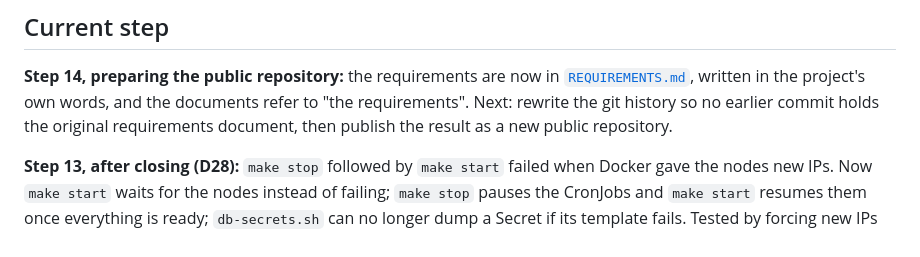
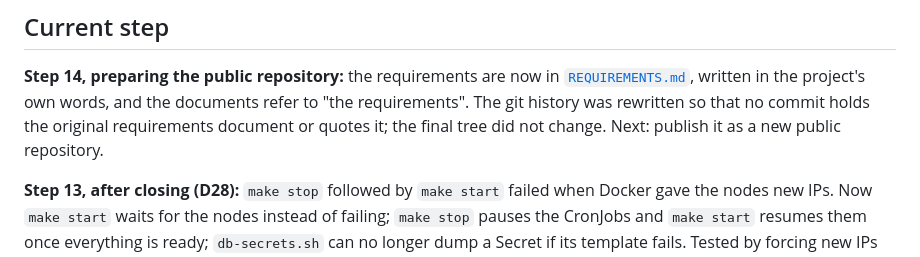
Before and after one commit to mmartinsie/social-signal, a Markdown page: docs/PROGRESS.md, the part around the change. GitHub-like rendering.

```diff
--- a/docs/PROGRESS.md
+++ b/docs/PROGRESS.md
@@ -6,9 +6,10 @@ _Last updated: 2026-10-21 (step 14)._
 
 **Step 14, preparing the public repository:** the requirements are now in
 [`REQUIREMENTS.md`](REQUIREMENTS.md), written in the project's own words,
-and the documents refer to "the requirements". Next: rewrite the git
-history so no earlier commit holds the original requirements document,
-then publish the result as a new public repository.
+and the documents refer to "the requirements". The git history was
+rewritten so that no commit holds the original requirements document or
+quotes it; the final tree did not change. Next: publish it as a new public
+repository.
 
 **Step 13, after closing (D28):** `make stop` followed by `make start`
 failed when Docker gave the nodes new IPs. Now `make start` waits for the
```
Also changed, not shown: docs/AI_USAGE.md (+10 -0 lines).
